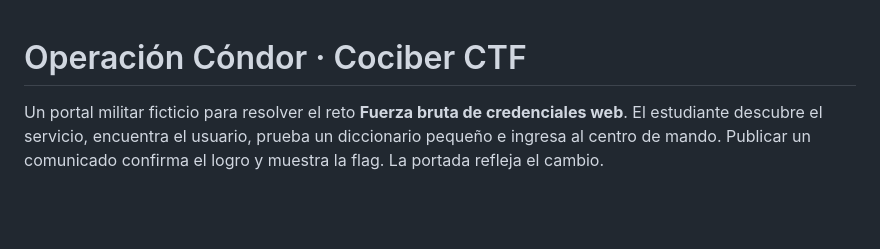
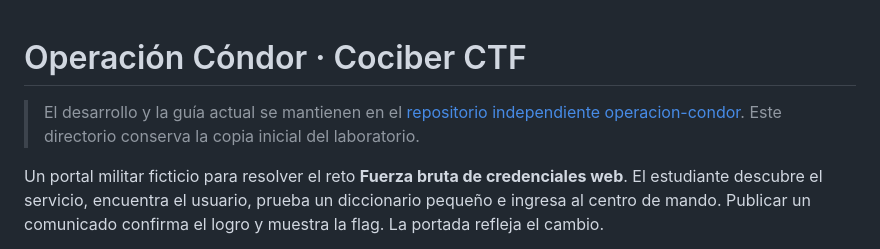
Before and after one commit to lavillamarin3-hash/ctf-platform, a Markdown page: labs/operacion-condor/README.md, the part around the change. Rendered like a GitHub page; blank space fills up the shorter version.

Commit message:
Enlaza Operacion Condor con su repositorio independiente

```diff
--- a/labs/operacion-condor/README.md
+++ b/labs/operacion-condor/README.md
@@ -1,4 +1,6 @@
 # Operación Cóndor · Cociber CTF
+
+> El desarrollo y la guía actual se mantienen en el [repositorio independiente operacion-condor](https://github.com/lavillamarin3-hash/operacion-condor). Este directorio conserva la copia inicial del laboratorio.
 
 Un portal militar ficticio para resolver el reto **Fuerza bruta de credenciales web**. El estudiante descubre el servicio, encuentra el usuario, prueba un diccionario pequeño e ingresa al centro de mando. Publicar un comunicado confirma el logro y muestra la flag. La portada refleja el cambio.
 
```
Also changed, not shown: README.md (+1 -1 lines).
